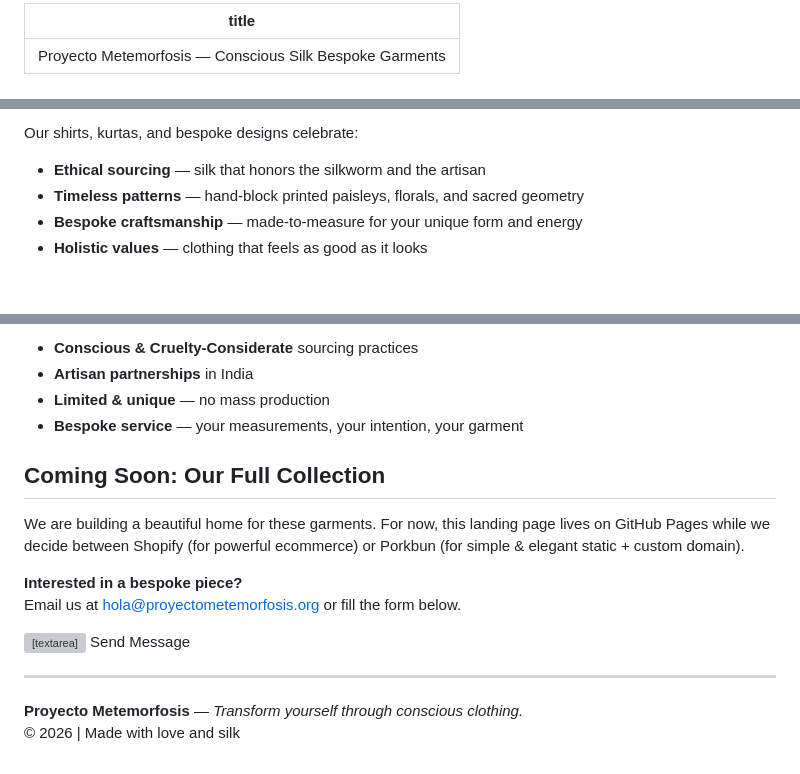
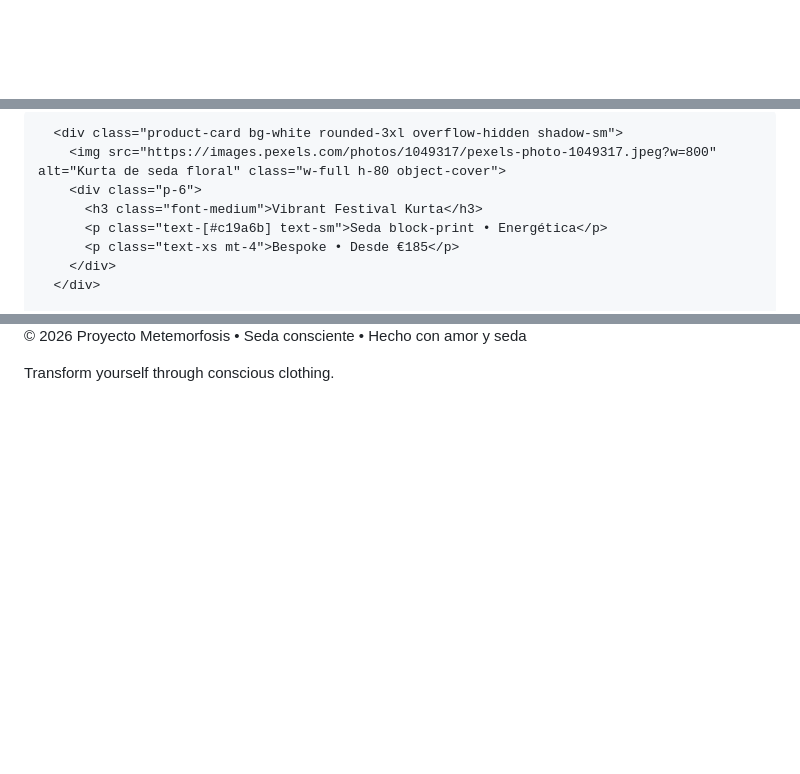
Before and after one commit to Dedalo101/proyectometamorfosis.org, a Markdown page: index.md, 3 parts joined by grey strips. Drawn GitHub-style; blank space fills up the shorter version; grey boxes are pictures that could not be loaded.

Commit message:
Revamp index.md to Boutique style layout

```diff
--- a/index.md
+++ b/index.md
@@ -1,4 +1,17 @@
----
-title: Proyecto Metemorfosis — Conscious Silk Bespoke Garments
----
+<!DOCTYPE html>
+<html lang="es">
+<head>
+  <meta charset="UTF-8">
+  <meta name="viewport" content="width=device-width, initial-scale=1.0">
+  <title>Proyecto Metemorfosis • Conscious Silk Bespoke Garments</title>
+  <script src="https://cdn.tailwindcss.com"></script>
+  <link rel="stylesheet" href="https://cdnjs.cloudflare.com/ajax/libs/font-awesome/6.5.1/css/all.min.css">
+  <style>
+    body { font-family: 'Georgia', serif; }
+    .hero-bg { background: linear-gradient(rgba(0,0,0,0.45), rgba(0,0,0,0.45)), url('https://i.imgur.com/YOUR-HERO-IMG-8581.jpg') center/cover no-repeat; }
+    .product-card { transition: all 0.3s ease; }
+    .product-card:hover { transform: translateY(-8px); box-shadow: 0 20px 25px -5px rgb(0 0 0 / 0.1); }
+  </style>
+</head>
+<body class="bg-[#f8f1e3] text-[#3f2a1e]">
 
@@ -18,7 +63,10 @@ We create **one-of-a-kind silk garments** from consciously sourced Indian silk.
 
-Our shirts, kurtas, and bespoke designs celebrate:
-- **Ethical sourcing** — silk that honors the silkworm and the artisan
-- **Timeless patterns** — hand-block printed paisleys, florals, and sacred geometry
-- **Bespoke craftsmanship** — made-to-measure for your unique form and energy
-- **Holistic values** — clothing that feels as good as it looks
+      <div class="product-card bg-white rounded-3xl overflow-hidden shadow-sm">
+        <img src="https://images.pexels.com/photos/1049317/pexels-photo-1049317.jpeg?w=800" alt="Kurta de seda floral" class="w-full h-80 object-cover">
+        <div class="p-6">
+          <h3 class="font-medium">Vibrant Festival Kurta</h3>
+          <p class="text-[#c19a6b] text-sm">Seda block-print • Energética</p>
+          <p class="text-xs mt-4">Bespoke • Desde €185</p>
+        </div>
+      </div>
 
@@ -40,24 +142,12 @@ Our shirts, kurtas, and bespoke designs celebrate:
 
-- **Conscious & Cruelty-Considerate** sourcing practices
-- **Artisan partnerships** in India
-- **Limited & unique** — no mass production
-- **Bespoke service** — your measurements, your intention, your garment
+  <footer class="bg-[#3f2a1e] text-[#e8d5b7] py-12 text-center text-sm">
+    <p>© 2026 Proyecto Metemorfosis • Seda consciente • Hecho con amor y seda</p>
+    <p class="mt-2">Transform yourself through conscious clothing.</p>
+  </footer>
 
-## Coming Soon: Our Full Collection
-
-We are building a beautiful home for these garments. For now, this landing page lives on GitHub Pages while we decide between Shopify (for powerful ecommerce) or Porkbun (for simple & elegant static + custom domain).
-
-**Interested in a bespoke piece?**
-Email us at hola@proyectometemorfosis.org or fill the form below.
-
-<!-- Simple Contact Form (GitHub Pages compatible with Formspree or similar) -->
-<form action="https://formspree.io/f/YOUR-FORM-ID" method="POST">
-  <input type="email" name="email" placeholder="Your email" required style="width: 100%; padding: 12px; margin: 10px 0;">
-  <textarea name="message" placeholder="Tell us about your vision..." rows="5" style="width: 100%; padding: 12px; margin: 10px 0;"></textarea>
-  <button type="submit" style="background: #c19a6b; color: white; padding: 12px 24px; border: none; border-radius: 8px; cursor: pointer;">Send Message</button>
-</form>
-
----
-
-**Proyecto Metemorfosis** — *Transform yourself through conscious clothing.*
-© 2026 | Made with love and silk
+  <script>
+    // Tailwind script already loaded
+    console.log('%c✅ Metemorfosis site upgraded to Boutique style!', 'color:#c19a6b; font-family:monospace');
+  </script>
+</body>
+</html>
```
Also changed, not shown: other parts of index.md (+106 -20 lines).
